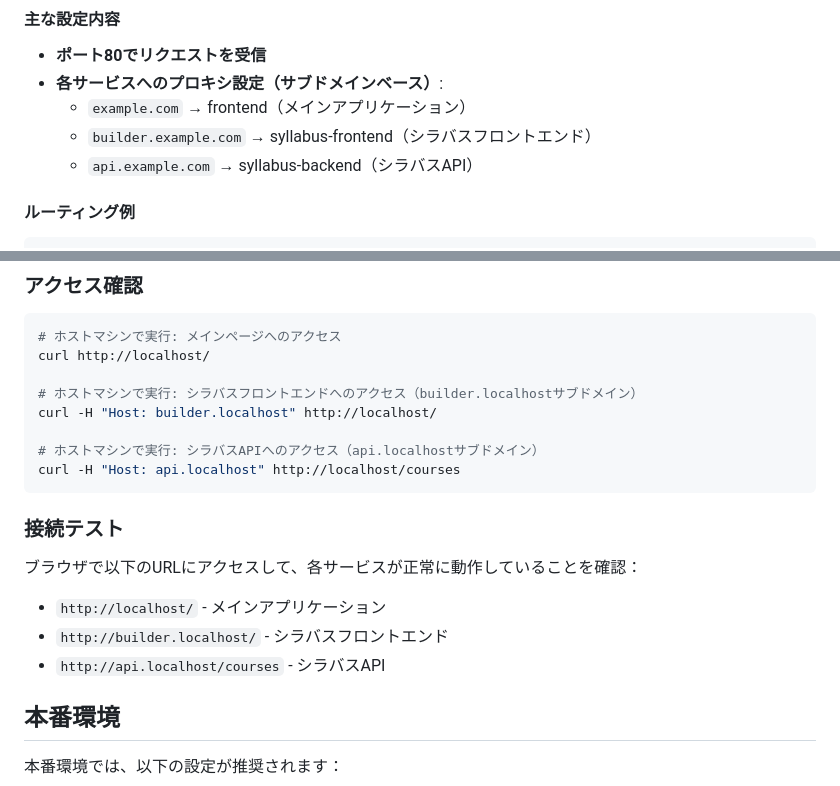
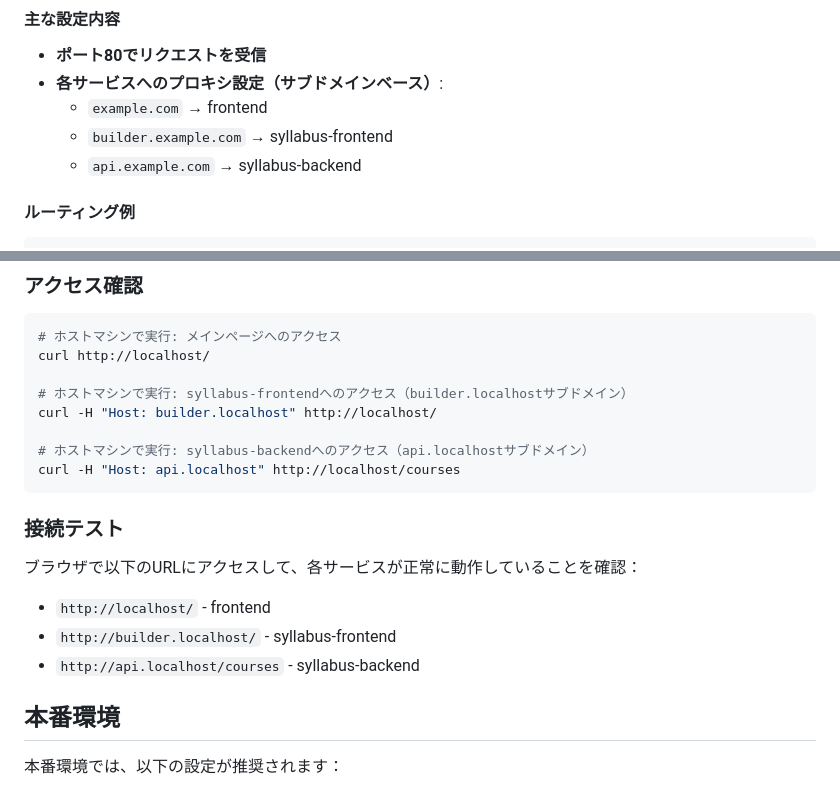
Before and after one commit to ToYama170402/rishu-app, a Markdown page: nginx/README.md, 2 parts joined by grey strips. Drawn GitHub-style.

Commit message:
Restore features section and use service names consistently
Co-authored-by: ToYama170402 <100946113+ToYama170402@users.noreply.github.com>

````diff
--- a/nginx/README.md
+++ b/nginx/README.md
@@ -29,9 +29,9 @@ nginx/
 
 - **ポート80でリクエストを受信**
 - **各サービスへのプロキシ設定（サブドメインベース）**:
-  - `example.com` → frontend（メインアプリケーション）
-  - `builder.example.com` → syllabus-frontend（シラバスフロントエンド）
-  - `api.example.com` → syllabus-backend（シラバスAPI）
+  - `example.com` → frontend
+  - `builder.example.com` → syllabus-frontend
+  - `api.example.com` → syllabus-backend
 
 #### ルーティング例
 
@@ -67,10 +67,10 @@ docker compose -f docker-compose.yml -f docker-compose.dev.yml up
 # ホストマシンで実行: メインページへのアクセス
 curl http://localhost/
 
-# ホストマシンで実行: シラバスフロントエンドへのアクセス（builder.localhostサブドメイン）
+# ホストマシンで実行: syllabus-frontendへのアクセス（builder.localhostサブドメイン）
 curl -H "Host: builder.localhost" http://localhost/
 
-# ホストマシンで実行: シラバスAPIへのアクセス（api.localhostサブドメイン）
+# ホストマシンで実行: syllabus-backendへのアクセス（api.localhostサブドメイン）
 curl -H "Host: api.localhost" http://localhost/courses
 ```
 
@@ -78,9 +78,9 @@ curl -H "Host: api.localhost" http://localhost/courses
 
 ブラウザで以下のURLにアクセスして、各サービスが正常に動作していることを確認：
 
-- `http://localhost/` - メインアプリケーション
-- `http://builder.localhost/` - シラバスフロントエンド
-- `http://api.localhost/courses` - シラバスAPI
+- `http://localhost/` - frontend
+- `http://builder.localhost/` - syllabus-frontend
+- `http://api.localhost/courses` - syllabus-backend
 
 ## 本番環境
 
````
Also changed, not shown: syllabus-frontend/README.md (+6 -0 lines).
